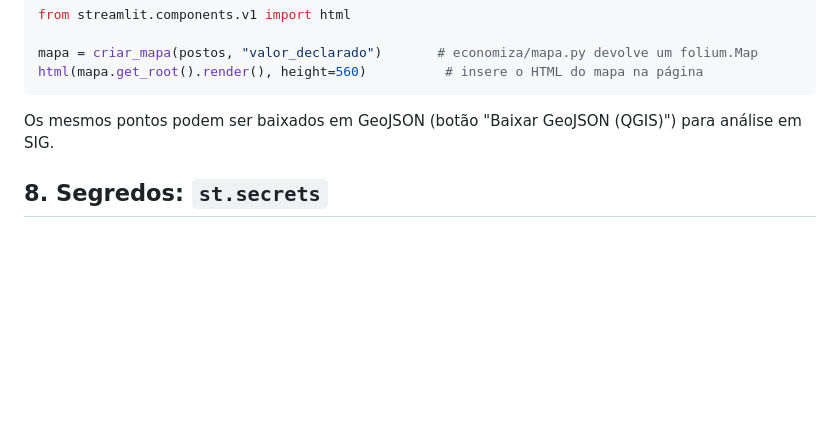
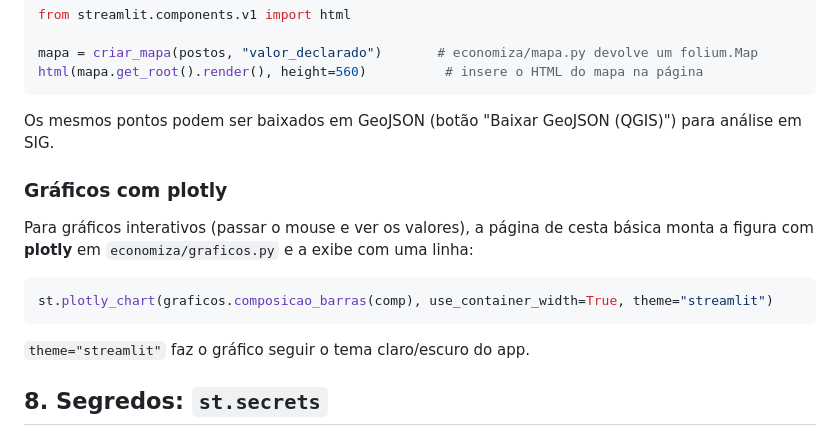
Before and after one commit to juliourb/pechincha-pronta, a Markdown page: docs/GUIA_STREAMLIT.md, the part around the change. GitHub-like rendering; blank space fills up the shorter version.

````diff
--- a/docs/GUIA_STREAMLIT.md
+++ b/docs/GUIA_STREAMLIT.md
@@ -145,6 +145,17 @@ html(mapa.get_root().render(), height=560)          # insere o HTML do mapa na p
 Os mesmos pontos podem ser baixados em GeoJSON (botão "Baixar GeoJSON (QGIS)") para
 análise em SIG.
 
+### Gráficos com plotly
+
+Para gráficos interativos (passar o mouse e ver os valores), a página de cesta básica monta a
+figura com **plotly** em `economiza/graficos.py` e a exibe com uma linha:
+
+```python
+st.plotly_chart(graficos.composicao_barras(comp), use_container_width=True, theme="streamlit")
+```
+
+`theme="streamlit"` faz o gráfico seguir o tema claro/escuro do app.
+
 ## 8. Segredos: `st.secrets`
 
 Tokens e senhas **nunca** devem ficar no código. O Streamlit lê o arquivo
````
Also changed, not shown: README.md (+39 -8 lines), docs/CESTA_BASICA.md (added, +131 -0 lines), docs/cesta_basica.png (added), 12 other files.
